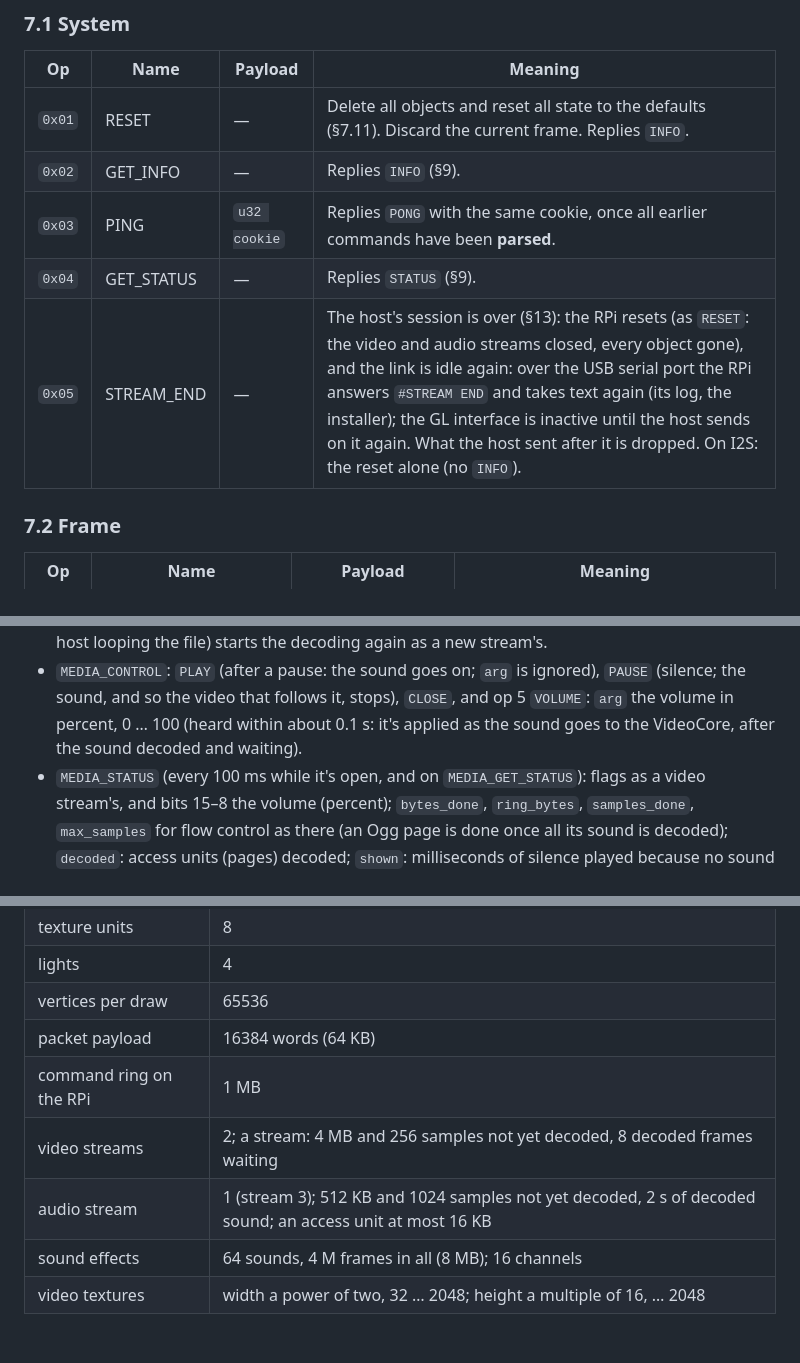
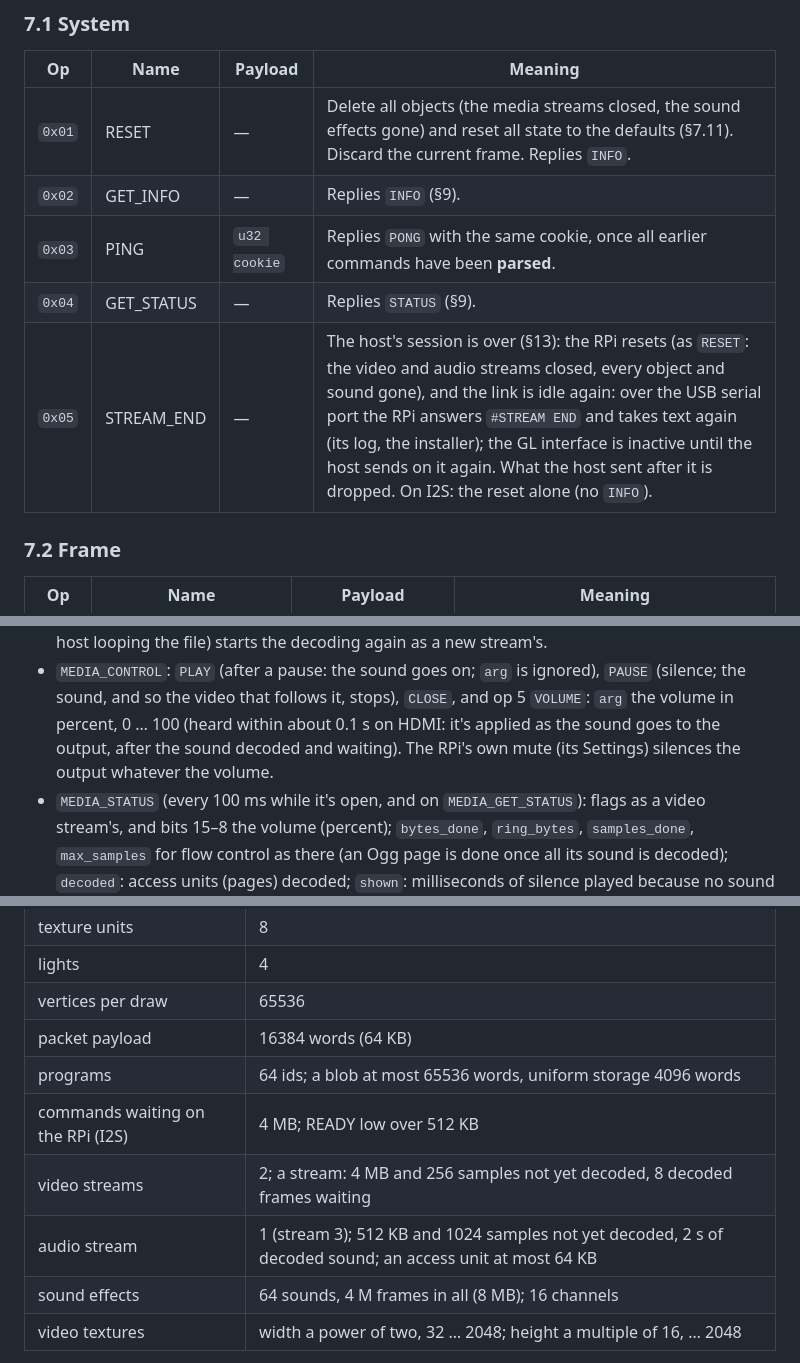
Before and after one commit to anight/piegpu, a Markdown page: docs/protocol.md, 3 parts joined by grey strips. GitHub-like rendering; blank space fills up the shorter version.

```diff
--- a/docs/protocol.md
+++ b/docs/protocol.md
@@ -254,11 +264,11 @@ Payload fields are listed word by word. `[n]` means n words.
 
 | Op | Name | Payload | Meaning |
 |---|---|---|---|
-| `0x01` | RESET | — | Delete all objects and reset all state to the defaults (§7.11). Discard the current frame. Replies `INFO`. |
+| `0x01` | RESET | — | Delete all objects (the media streams closed, the sound effects gone) and reset all state to the defaults (§7.11). Discard the current frame. Replies `INFO`. |
 | `0x02` | GET_INFO | — | Replies `INFO` (§9). |
 | `0x03` | PING | `u32 cookie` | Replies `PONG` with the same cookie, once all earlier commands have been **parsed**. |
 | `0x04` | GET_STATUS | — | Replies `STATUS` (§9). |
-| `0x05` | STREAM_END | — | The host's session is over (§13): the RPi resets (as `RESET`: the video and audio streams closed, every object gone), and the link is idle again: over the USB serial port the RPi answers `#STREAM END` and takes text again (its log, the installer); the GL interface is inactive until the host sends on it again. What the host sent after it is dropped. On I2S: the reset alone (no `INFO`). |
+| `0x05` | STREAM_END | — | The host's session is over (§13): the RPi resets (as `RESET`: the video and audio streams closed, every object and sound gone), and the link is idle again: over the USB serial port the RPi answers `#STREAM END` and takes text again (its log, the installer); the GL interface is inactive until the host sends on it again. What the host sent after it is dropped. On I2S: the reset alone (no `INFO`). |
 
 ### 7.2 Frame
 
@@ -527,8 +539,9 @@ The stream's other commands and its reply are a video stream's, with stream
 - `MEDIA_CONTROL`: `PLAY` (after a pause: the sound goes on; `arg` is
   ignored), `PAUSE` (silence; the sound, and so the video that follows it,
   stops), `CLOSE`, and op 5 `VOLUME`: `arg` the volume in percent, 0 … 100
-  (heard within about 0.1 s: it's applied as the sound goes to the
-  VideoCore, after the sound decoded and waiting).
+  (heard within about 0.1 s on HDMI: it's applied as the sound goes to the
+  output, after the sound decoded and waiting). The RPi's own mute (its
+  Settings) silences the output whatever the volume.
 - `MEDIA_STATUS` (every 100 ms while it's open, and on `MEDIA_GET_STATUS`):
   flags as a video stream's, and bits 15–8 the volume (percent); `bytes_done`, `ring_bytes`, `samples_done`,
   `max_samples` for flow control as there (an Ogg page is done once all its
@@ -730,9 +751,10 @@ In the fixed-function pipeline SRC_ALPHA_SATURATE is approximated by SRC_ALPHA.
 | lights | 4 |
 | vertices per draw | 65536 |
 | packet payload | 16384 words (64 KB) |
-| command ring on the RPi | 1 MB |
+| programs | 64 ids; a blob at most 65536 words, uniform storage 4096 words |
+| commands waiting on the RPi (I2S) | 4 MB; READY low over 512 KB |
 | video streams | 2; a stream: 4 MB and 256 samples not yet decoded, 8 decoded frames waiting |
-| audio stream | 1 (stream 3); 512 KB and 1024 samples not yet decoded, 2 s of decoded sound; an access unit at most 16 KB |
+| audio stream | 1 (stream 3); 512 KB and 1024 samples not yet decoded, 2 s of decoded sound; an access unit at most 64 KB |
 | sound effects | 64 sounds, 4 M frames in all (8 MB); 16 channels |
 | video textures | width a power of two, 32 … 2048; height a multiple of 16, … 2048 |
 
```
Also changed, not shown: other parts of docs/protocol.md (+54 -25 lines).
